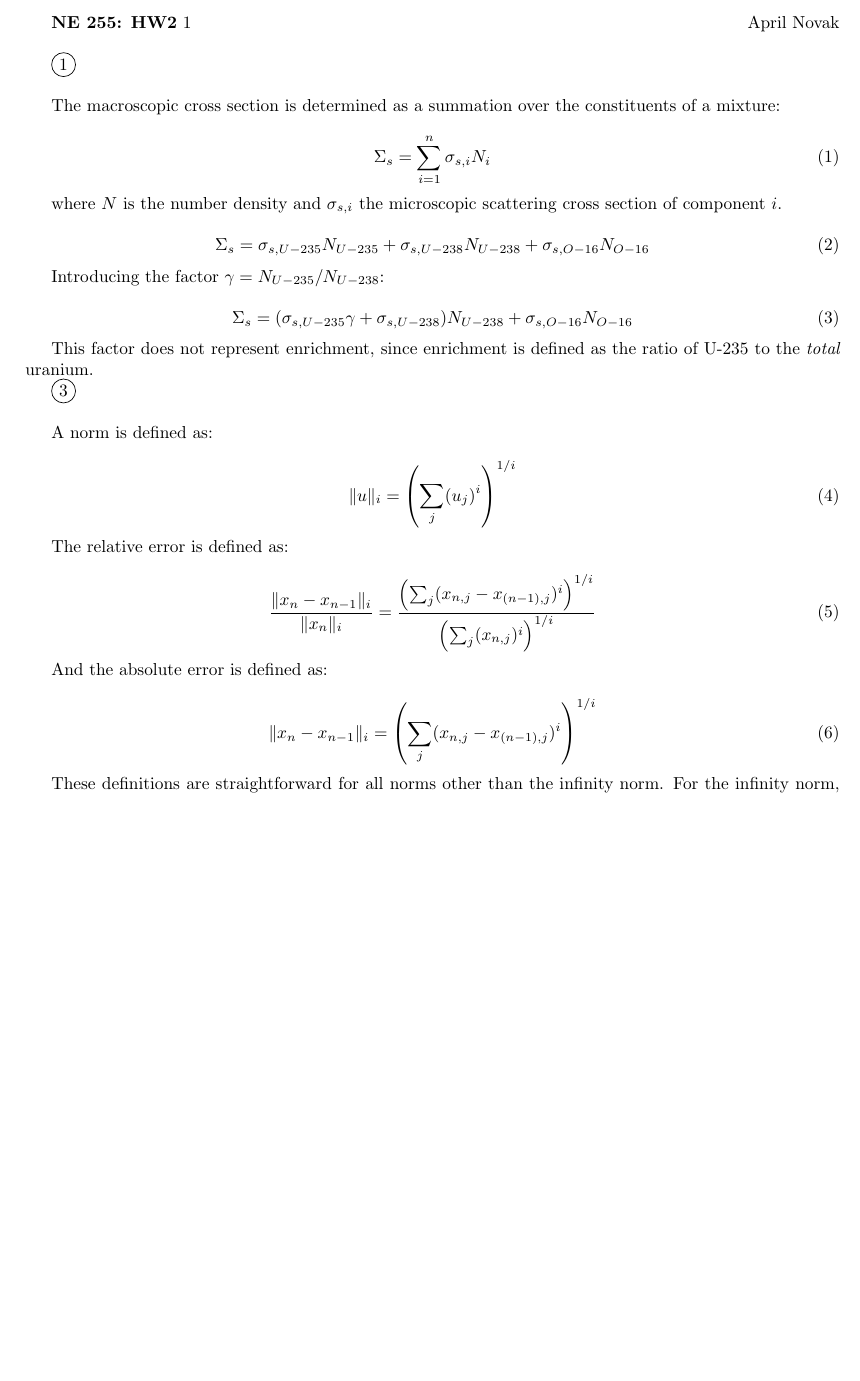
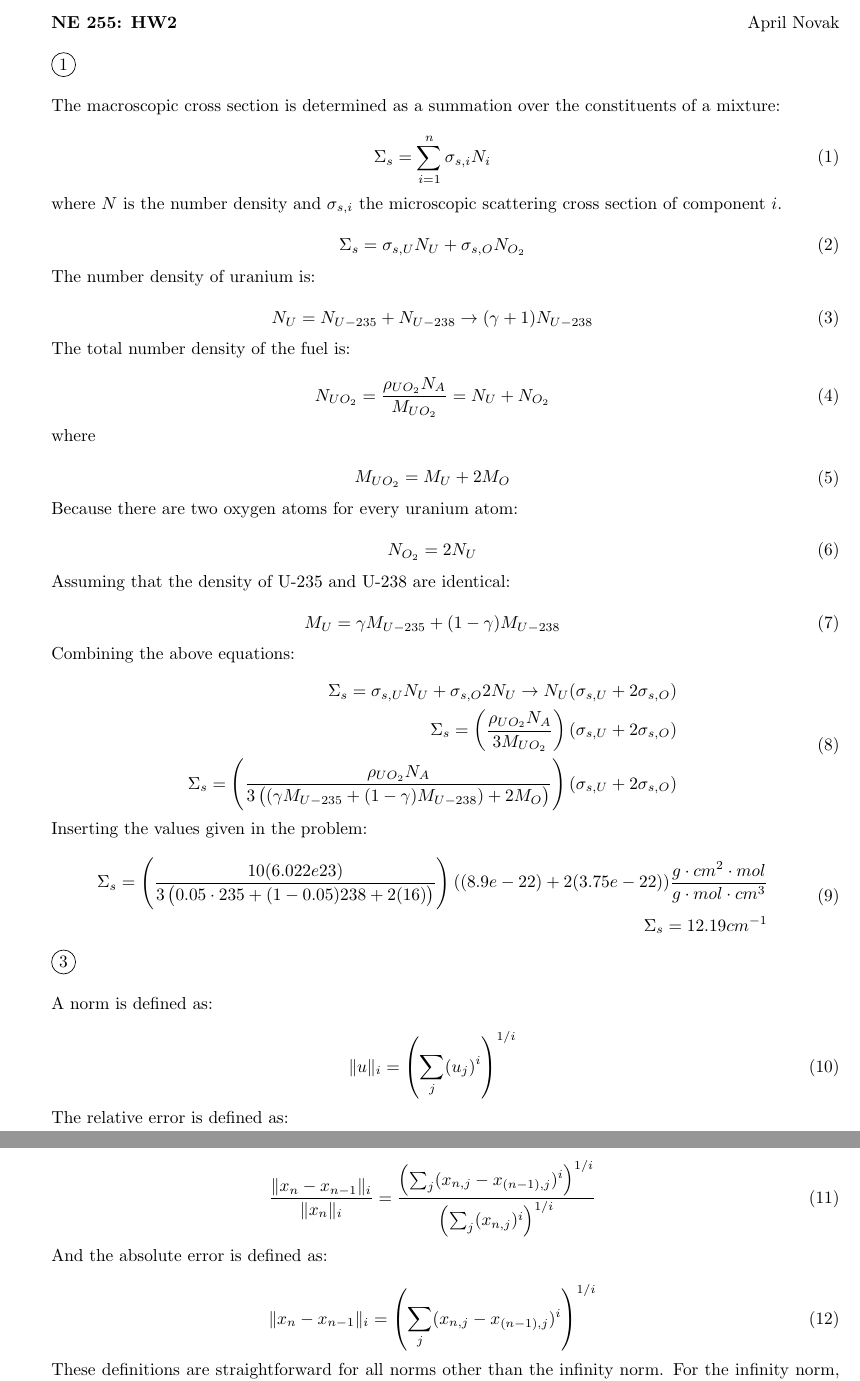
Before and after one commit to aprilnovak/NE255, a LaTeX problem sheet (HW2/HW2.tex): part of page 1 of 4 before the commit and two parts of pages 1 and 2 of 4 after it, the two joined at a grey line, cut so that both start at the same text, the shorter picture padded with empty space. Compiled offline with pdfLaTeX.

Commit message:
Finished question 1. Finished HW.

```diff
--- a/HW2/HW2.tex
+++ b/HW2/HW2.tex
@@ -81,7 +81,7 @@
 \setcounter{tocdepth}{4}
 \begin{document}
 
-\textbf{NE 255: HW2} 1\hfill April Novak\newline
+\textbf{NE 255: HW2}\hfill April Novak\newline
 
 \circled{1}\newline
 
@@ -94,16 +94,59 @@ The macroscopic cross section is determined as a summation over the constituents
 where \(N\) is the number density and \(\sigma_{s,i}\) the microscopic scattering cross section of component \(i\).
 
 \begin{equation}
-\Sigma_s=\sigma_{s, U-235}N_{U-235}+\sigma_{s,U-238}N_{U-238}+\sigma_{s,O-16}N_{O-16}
+\Sigma_s=\sigma_{s, U}N_{U}+\sigma_{s,O}N_{O_2}
 \end{equation}
 
-Introducing the factor \(\gamma=N_{U-235}/N_{U-238}\):
+The number density of uranium is:
 
 \begin{equation}
-\Sigma_s=(\sigma_{s, U-235}\gamma+ \sigma_{s,U-238})N_{U-238}+\sigma_{s,O-16}N_{O-16}
+N_U=N_{U-235}+N_{U-238}\rightarrow(\gamma+1)N_{U-238}
 \end{equation}
 
-This factor does not represent enrichment, since enrichment is defined as the ratio of U-235 to the \textit{total} uranium.
+The total number density of the fuel is:
+
+\begin{equation}
+N_{UO_2}=\frac{\rho_{UO_2}N_A}{M_{UO_2}}=N_U+N_{O_2}
+\end{equation}
+
+where
+
+\begin{equation}
+\begin{aligned}
+M_{UO_2}=M_U+2M_O\\
+\end{aligned}
+\end{equation}
+
+Because there are two oxygen atoms for every uranium atom:
+
+\begin{equation}
+N_{O_2}=2N_U
+\end{equation}
+
+Assuming that the density of U-235 and U-238 are identical:
+
+\begin{equation}
+M_U=\gamma M_{U-235}+(1-\gamma)M_{U-238}
+\end{equation}
+
+Combining the above equations:
+
+\begin{equation}
+\begin{aligned}
+\Sigma_s=\sigma_{s, U}N_{U}+\sigma_{s,O}2N_U\rightarrow N_U(\sigma_{s, U}+2\sigma_{s,O})\\
+\Sigma_s=\left(\frac{\rho_{UO_2}N_A}{3M_{UO_2}}\right)(\sigma_{s, U}+2\sigma_{s,O})\\
+\Sigma_s=\left(\frac{\rho_{UO_2}N_A}{3\left((\gamma M_{U-235}+(1-\gamma)M_{U-238})+2M_O\right)}\right)(\sigma_{s, U}+2\sigma_{s,O})\\
+\end{aligned}
+\end{equation}
+
+Inserting the values given in the problem:
+
+\begin{equation}
+\begin{aligned}
+\Sigma_s=\left(\frac{10(6.022e23)}{3\left(0.05\cdot235+(1-0.05)238+2(16)\right)}\right)((8.9e-22)+2(3.75e-22))\frac{g\cdot cm^2\cdot mol}{g\cdot mol\cdot cm^3}\\
+\Sigma_s=12.19 cm^{-1}\\
+\end{aligned}
+\end{equation}
 
 \circled{3}\newline
 
```
